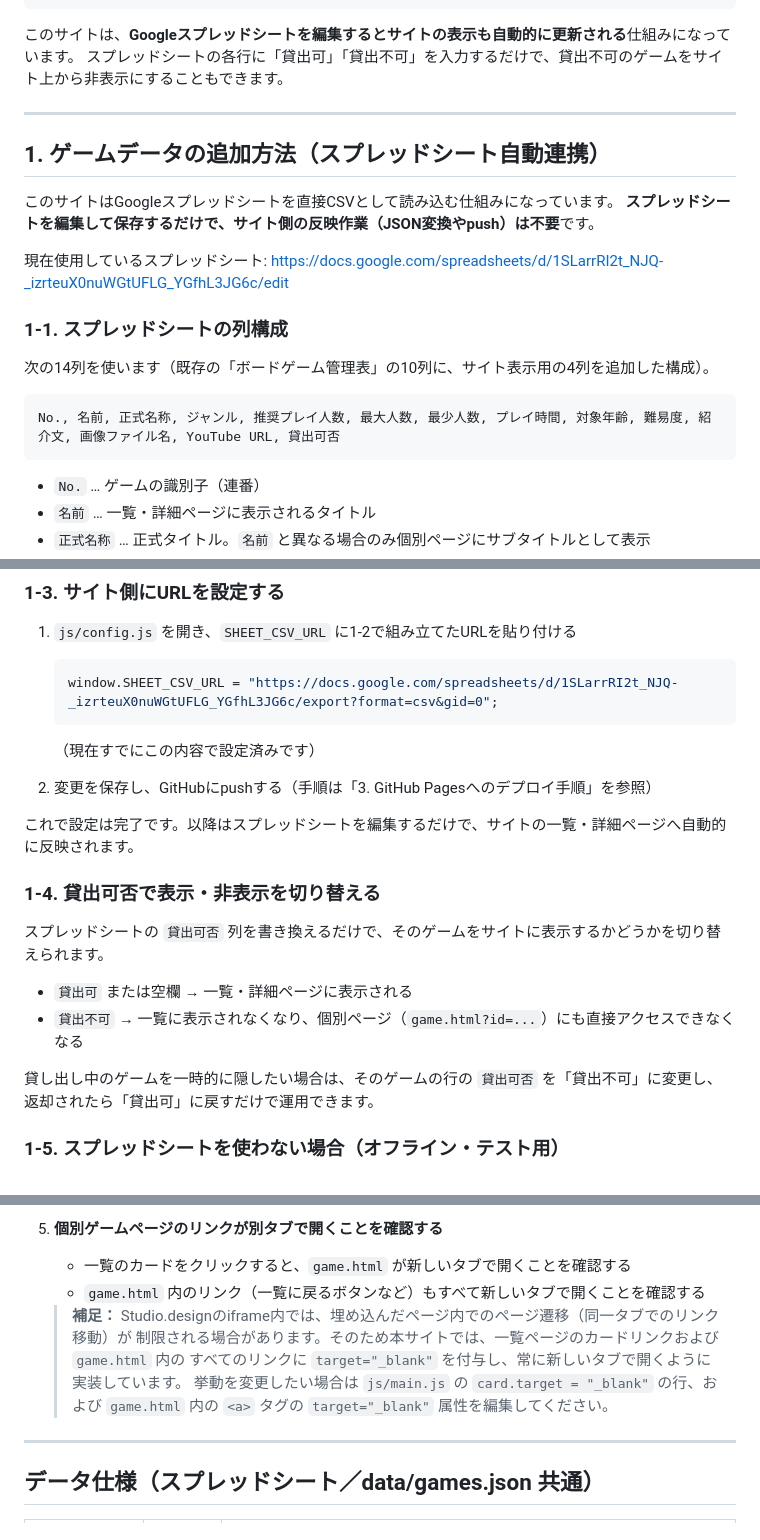
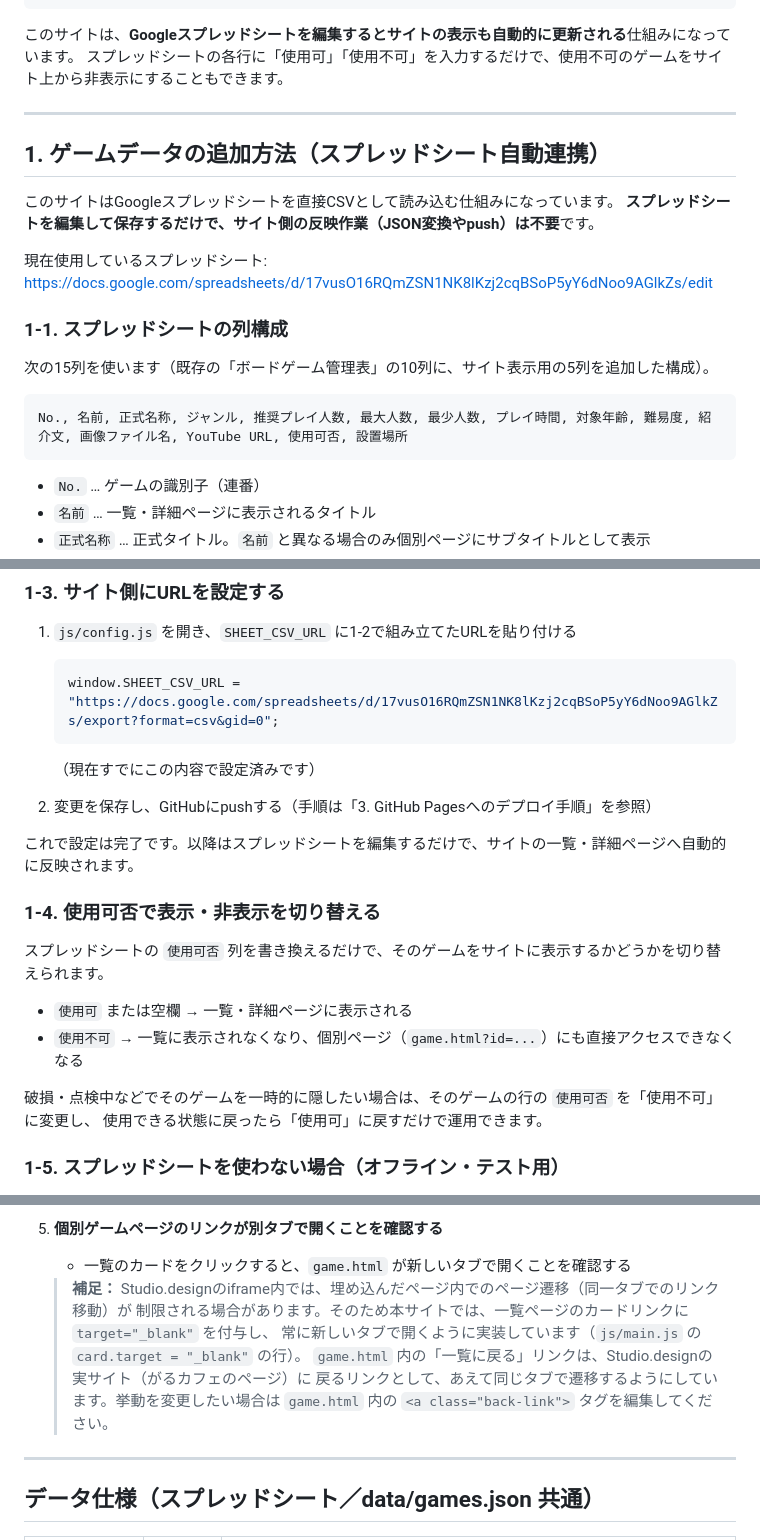
Before and after one commit to garoucafe-debug/boardgame-search-site, a Markdown page: README.md, 3 parts joined by grey strips. Drawn GitHub-style.

````diff
--- a/README.md
+++ b/README.md
@@ -24,7 +24,7 @@ boardgame-cafe/
 ```
 
 このサイトは、**Googleスプレッドシートを編集するとサイトの表示も自動的に更新される**仕組みになっています。
-スプレッドシートの各行に「貸出可」「貸出不可」を入力するだけで、貸出不可のゲームをサイト上から非表示にすることもできます。
+スプレッドシートの各行に「使用可」「使用不可」を入力するだけで、使用不可のゲームをサイト上から非表示にすることもできます。
 
 ---
 
@@ -34,14 +34,14 @@ boardgame-cafe/
 **スプレッドシートを編集して保存するだけで、サイト側の反映作業（JSON変換やpush）は不要**です。
 
 現在使用しているスプレッドシート:
-https://docs.google.com/spreadsheets/d/1SLarrRI2t_NJQ-_izrteuX0nuWGtUFLG_YGfhL3JG6c/edit
+https://docs.google.com/spreadsheets/d/17vusO16RQmZSN1NK8lKzj2cqBSoP5yY6dNoo9AGlkZs/edit
 
 ### 1-1. スプレッドシートの列構成
 
-次の14列を使います（既存の「ボードゲーム管理表」の10列に、サイト表示用の4列を追加した構成）。
+次の15列を使います（既存の「ボードゲーム管理表」の10列に、サイト表示用の5列を追加した構成）。
 
 ```
-No., 名前, 正式名称, ジャンル, 推奨プレイ人数, 最大人数, 最少人数, プレイ時間, 対象年齢, 難易度, 紹介文, 画像ファイル名, YouTube URL, 貸出可否
+No., 名前, 正式名称, ジャンル, 推奨プレイ人数, 最大人数, 最少人数, プレイ時間, 対象年齢, 難易度, 紹介文, 画像ファイル名, YouTube URL, 使用可否, 設置場所
 ```
 
 - `No.` … ゲームの識別子（連番）
@@ -82,7 +83,7 @@ No., 名前, 正式名称, ジャンル, 推奨プレイ人数, 最大人数,
 1. `js/config.js` を開き、`SHEET_CSV_URL` に1-2で組み立てたURLを貼り付ける
 
    ```js
-   window.SHEET_CSV_URL = "https://docs.google.com/spreadsheets/d/1SLarrRI2t_NJQ-_izrteuX0nuWGtUFLG_YGfhL3JG6c/export?format=csv&gid=0";
+   window.SHEET_CSV_URL = "https://docs.google.com/spreadsheets/d/17vusO16RQmZSN1NK8lKzj2cqBSoP5yY6dNoo9AGlkZs/export?format=csv&gid=0";
    ```
 
    （現在すでにこの内容で設定済みです）
@@ -91,15 +92,15 @@ No., 名前, 正式名称, ジャンル, 推奨プレイ人数, 最大人数,
 
 これで設定は完了です。以降はスプレッドシートを編集するだけで、サイトの一覧・詳細ページへ自動的に反映されます。
 
-### 1-4. 貸出可否で表示・非表示を切り替える
+### 1-4. 使用可否で表示・非表示を切り替える
 
-スプレッドシートの `貸出可否` 列を書き換えるだけで、そのゲームをサイトに表示するかどうかを切り替えられます。
+スプレッドシートの `使用可否` 列を書き換えるだけで、そのゲームをサイトに表示するかどうかを切り替えられます。
 
-- `貸出可` または空欄 → 一覧・詳細ページに表示される
-- `貸出不可` → 一覧に表示されなくなり、個別ページ（`game.html?id=...`）にも直接アクセスできなくなる
+- `使用可` または空欄 → 一覧・詳細ページに表示される
+- `使用不可` → 一覧に表示されなくなり、個別ページ（`game.html?id=...`）にも直接アクセスできなくなる
 
-貸し出し中のゲームを一時的に隠したい場合は、そのゲームの行の `貸出可否` を「貸出不可」に変更し、
-返却されたら「貸出可」に戻すだけで運用できます。
+破損・点検中などでそのゲームを一時的に隠したい場合は、そのゲームの行の `使用可否` を「使用不可」に変更し、
+使用できる状態に戻ったら「使用可」に戻すだけで運用できます。
 
 ### 1-5. スプレッドシートを使わない場合（オフライン・テスト用）
 
@@ -197,13 +198,13 @@ gitコマンドを使わず、ブラウザ操作だけで公開できます。
 
 5. **個別ゲームページのリンクが別タブで開くことを確認する**
    - 一覧のカードをクリックすると、`game.html` が新しいタブで開くことを確認する
-   - `game.html` 内のリンク（一覧に戻るボタンなど）もすべて新しいタブで開くことを確認する
 
    > **補足：** Studio.designのiframe内では、埋め込んだページ内でのページ遷移（同一タブでのリンク移動）が
-   > 制限される場合があります。そのため本サイトでは、一覧ページのカードリンクおよび `game.html` 内の
-   > すべてのリンクに `target="_blank"` を付与し、常に新しいタブで開くように実装しています。
-   > 挙動を変更したい場合は `js/main.js` の `card.target = "_blank"` の行、および
-   > `game.html` 内の `<a>` タグの `target="_blank"` 属性を編集してください。
+   > 制限される場合があります。そのため本サイトでは、一覧ページのカードリンクに `target="_blank"` を付与し、
+   > 常に新しいタブで開くように実装しています（`js/main.js` の `card.target = "_blank"` の行）。
+   > `game.html` 内の「一覧に戻る」リンクは、Studio.designの実サイト（がるカフェのページ）に
+   > 戻るリンクとして、あえて同じタブで遷移するようにしています。挙動を変更したい場合は
+   > `game.html` 内の `<a class="back-link">` タグを編集してください。
 
 ---
 
````
Also changed, not shown: other parts of README.md (+6 -4 lines).
